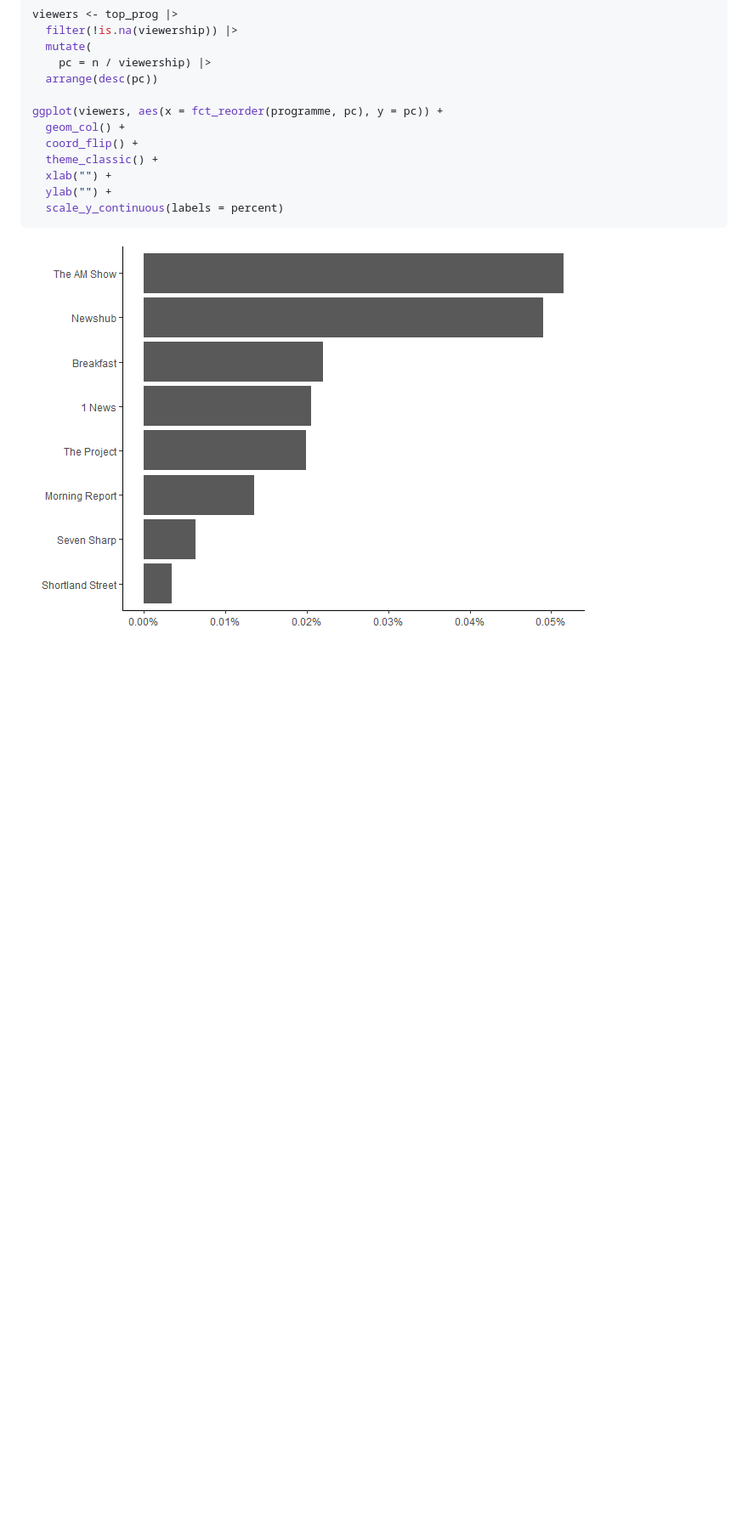
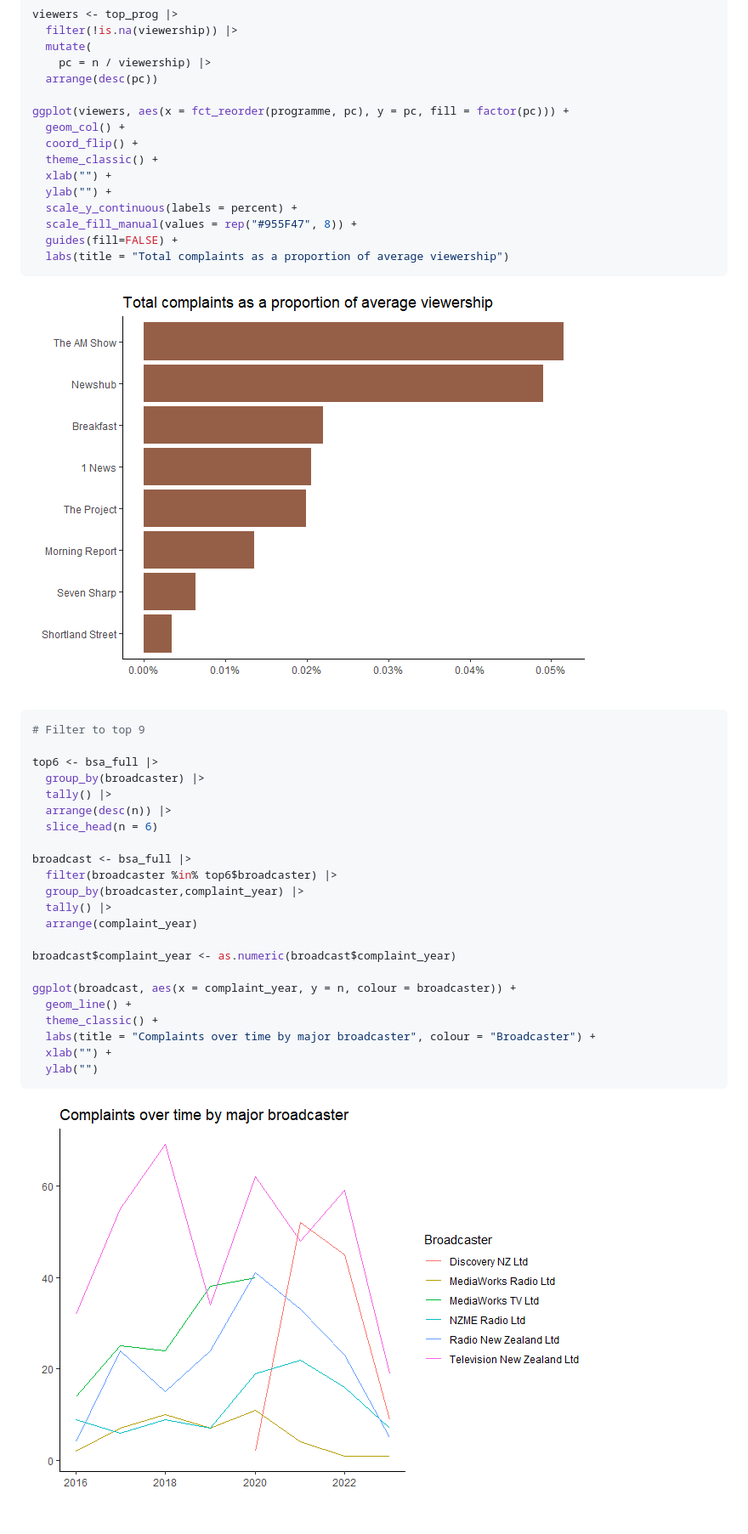
Before and after one commit to tesaunders/bsa, a Markdown page: bsa.md, the part around the change printed below. Shown: that part at 85% size. GitHub-like rendering; pictures changed too: figs/complaints-by-broadcaster-1.png (added), figs/complaints-by-viewership-1.png (added), figs/unnamed-chunk-17-1.png (deleted); blank space fills up the shorter version.

````diff
--- a/bsa.md
+++ b/bsa.md
@@ -362,13 +369,43 @@ viewers <- top_prog |>
     pc = n / viewership) |>
   arrange(desc(pc))
 
-ggplot(viewers, aes(x = fct_reorder(programme, pc), y = pc)) +
+ggplot(viewers, aes(x = fct_reorder(programme, pc), y = pc, fill = factor(pc))) +
   geom_col() +
   coord_flip() +
   theme_classic() +
   xlab("") +
   ylab("") +
-  scale_y_continuous(labels = percent)
+  scale_y_continuous(labels = percent) +
+  scale_fill_manual(values = rep("#955F47", 8)) +
+  guides(fill=FALSE) +
+  labs(title = "Total complaints as a proportion of average viewership")
 ```
 
-![](figs/unnamed-chunk-17-1.png)
+![](figs/complaints-by-viewership-1.png)
+
+``` r
+# Filter to top 9
+
+top6 <- bsa_full |>
+  group_by(broadcaster) |>
+  tally() |>
+  arrange(desc(n)) |>
+  slice_head(n = 6)
+
+broadcast <- bsa_full |>
+  filter(broadcaster %in% top6$broadcaster) |>
+  group_by(broadcaster,complaint_year) |>
+  tally() |>
+  arrange(complaint_year)
+
+broadcast$complaint_year <- as.numeric(broadcast$complaint_year)
+
+ggplot(broadcast, aes(x = complaint_year, y = n, colour = broadcaster)) +
+  geom_line() +
+  theme_classic() +
+  labs(title = "Complaints over time by major broadcaster", colour = "Broadcaster") +
+  xlab("") +
+  ylab("")
+```
+
+![](figs/complaints-by-broadcaster-1.png)
````
Also changed, not shown: other parts of bsa.md (+21 -14 lines), figs/top-programmes-1.png, figs/upheld-by-standard-2.png, 1 other file.
